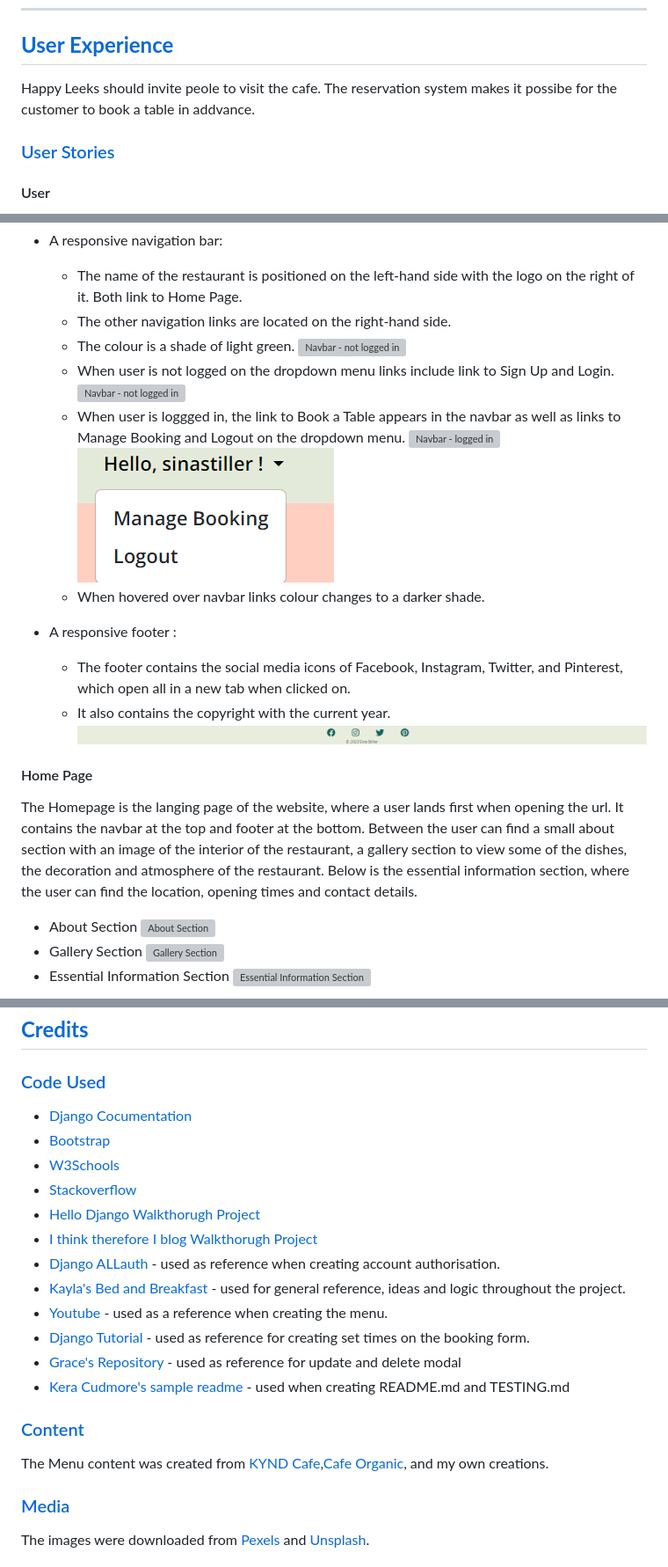
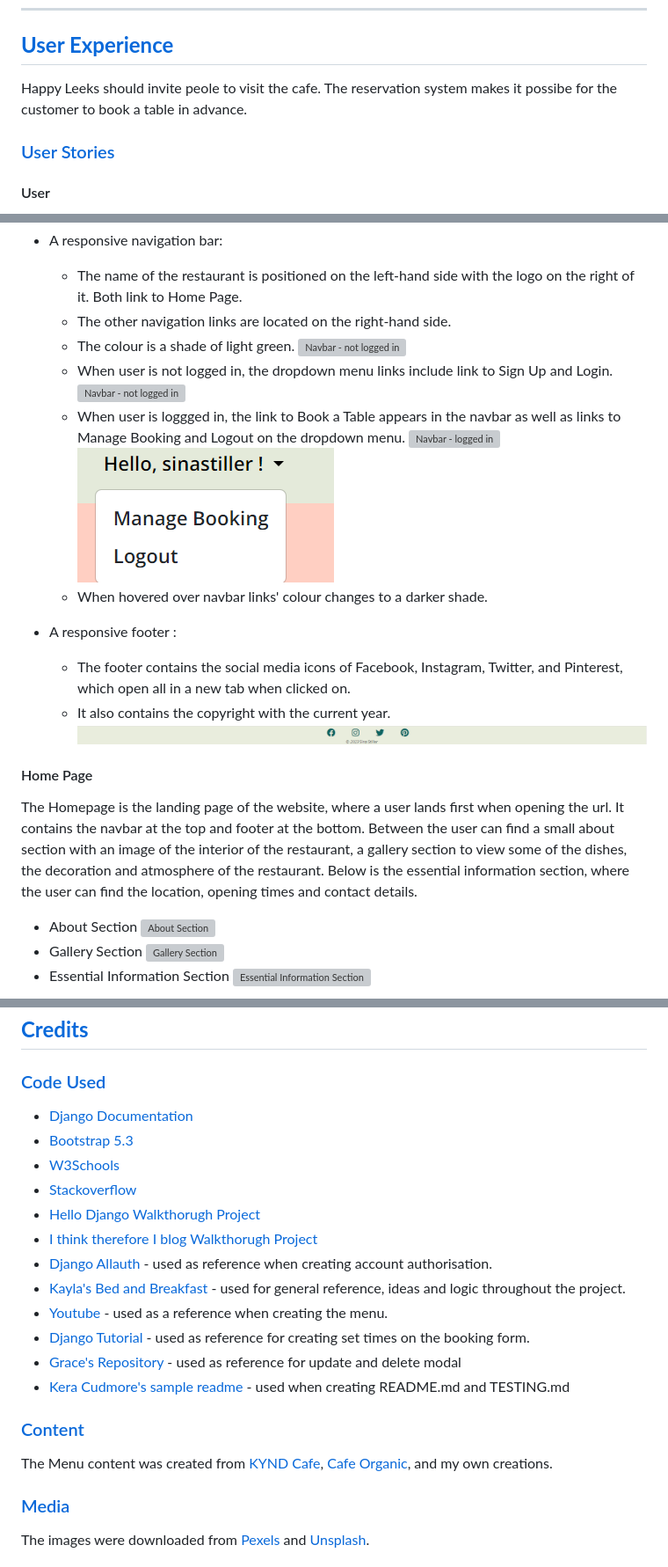
Before and after one commit to sinastiller/pp4_restaurant_website, a Markdown page: README.md, 3 parts joined by grey strips. Shown: that part at 88% size. GitHub-like rendering; grey boxes are pictures that could not be loaded.

```diff
--- a/README.md
+++ b/README.md
@@ -44,7 +44,7 @@ Link to deployed website : [Happy Leeks](https://8000-sinastiller-pp4restaura-4d
 
 ## [**User Experience**](#user-experience)
 
-Happy Leeks should invite peole to visit the cafe. The reservation system makes it possibe for the customer to book a table in addvance.
+Happy Leeks should invite peole to visit the cafe. The reservation system makes it possibe for the customer to book a table in advance.
 
 ### [User Stories](#user-stories)
 
@@ -113,12 +113,12 @@ All of these pages contain:
     * The other navigation links are located on the right-hand side.
     * The colour is a shade of light green.
     ![Navbar - not logged in](media/readme_images/navbar1_not%20registered.png)
-    * When user is not logged on the dropdown menu links include link to Sign Up and Login.
+    * When user is not logged in, the dropdown menu links include link to Sign Up and Login.
     ![Navbar - not logged in](media/readme_images/navbar2_not%20registered.png)
     * When user is loggged in, the link to Book a Table appears in the navbar as well as links to Manage Booking and Logout on the dropdown menu.
     ![Navbar - logged in](media/readme_images/navbar1_loggedin.png)
     ![Navbar - logged in](media/readme_images/navbar2_loggedin.png)
-    * When hovered over navbar links colour changes to a darker shade.
+    * When hovered over navbar links' colour changes to a darker shade.
 
 * A responsive footer :
     * The footer contains the social media icons of Facebook, Instagram, Twitter, and Pinterest, which open all in a new tab when clicked on.
@@ -127,7 +127,7 @@ All of these pages contain:
 
 #### Home Page
 
-The Homepage is the langing page of the website, where a user lands first when opening the url. It contains the navbar at the top and footer at the bottom. Between the user can find a small about section with an image of the interior of the restaurant, a gallery section to view some of the dishes, the decoration and atmosphere of the restaurant. Below is the essential information section, where the user can find the location, opening times and contact details.
+The Homepage is the landing page of the website, where a user lands first when opening the url. It contains the navbar at the top and footer at the bottom. Between the user can find a small about section with an image of the interior of the restaurant, a gallery section to view some of the dishes, the decoration and atmosphere of the restaurant. Below is the essential information section, where the user can find the location, opening times and contact details.
 * About Section
     ![About Section](media/readme_images/about_section.png)
 * Gallery Section
@@ -300,13 +301,13 @@ Please find the carried out testing on [TESTING.md](TESTING.md).
 ## [**Credits**](#credits)
 
 ### [Code Used](#code-used)
-- [Django Cocumentation](https://docs.djangoproject.com/en/4.2/)
-- [Bootstrap](https://getbootstrap.com/docs/5.3/getting-started/introduction/)
+- [Django Documentation](https://docs.djangoproject.com/en/4.2/)
+- [Bootstrap 5.3](https://getbootstrap.com/docs/5.3/getting-started/introduction/)
 - [W3Schools](https://www.w3schools.com/)
 - [Stackoverflow](https://stackoverflow.com/)
 - [Hello Django Walkthorugh Project](https://github.com/ckz8780/ci-fsf-hello-django/tree/c13b414fd2e87a54b4f2788ceffec55be4ade925)
 - [I think therefore I blog Walkthorugh Project](https://github.com/Code-Institute-Solutions/Django3blog)
-- [Django ALLauth](https://django-allauth.readthedocs.io/en/latest/) - used as reference when creating account authorisation.
+- [Django Allauth](https://django-allauth.readthedocs.io/en/latest/) - used as reference when creating account authorisation.
 - [Kayla's Bed and Breakfast](https://github.com/Kaylaesmith1/bed-and-breakfast) - used for general reference, ideas and logic throughout the project.
 - [Youtube](https://www.youtube.com/playlist?list=PLBTOBXTz1YFZK0moSgoZq93V_AdvrUGSj) - used as a reference when creating the menu.
 - [Django Tutorial](https://blog.devgenius.io/django-tutorial-on-how-to-create-a-booking-system-for-a-health-clinic-9b1920fc2b78) - used as reference for creating set times on the booking form.
@@ -315,7 +316,7 @@ Please find the carried out testing on [TESTING.md](TESTING.md).
 
 
 ### [Content](#content)
-The Menu content was created from [KYND Cafe](https://www.kyndcommunity.com/pages/kyndcafe),[Cafe Organic](https://cafeorganic.co/), and my own creations.
+The Menu content was created from [KYND Cafe](https://www.kyndcommunity.com/pages/kyndcafe), [Cafe Organic](https://cafeorganic.co/), and my own creations.
 
 ### [Media](#media)
 The images were downloaded from [Pexels](https://www.pexels.com/) and [Unsplash](https://unsplash.com/).
```
Also changed, not shown: other parts of README.md (+26 -25 lines).
